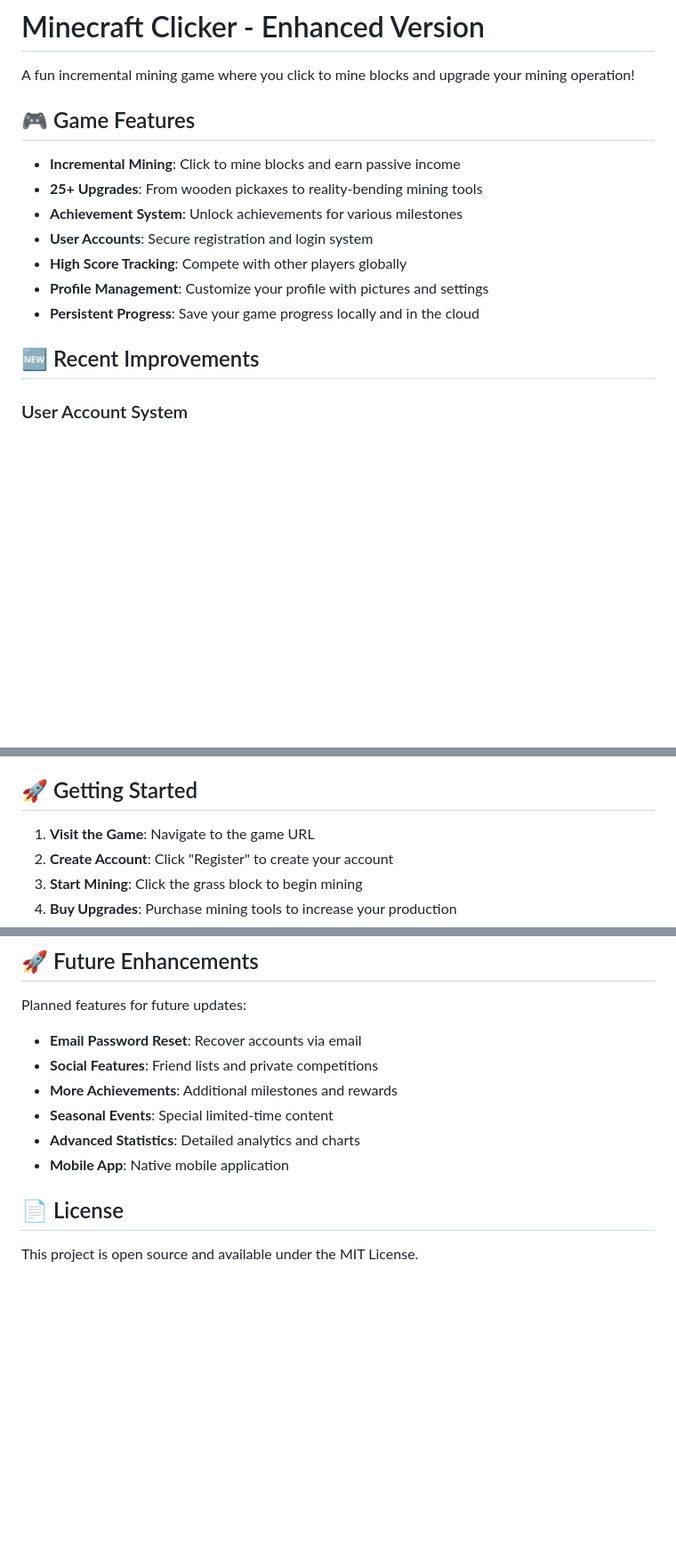
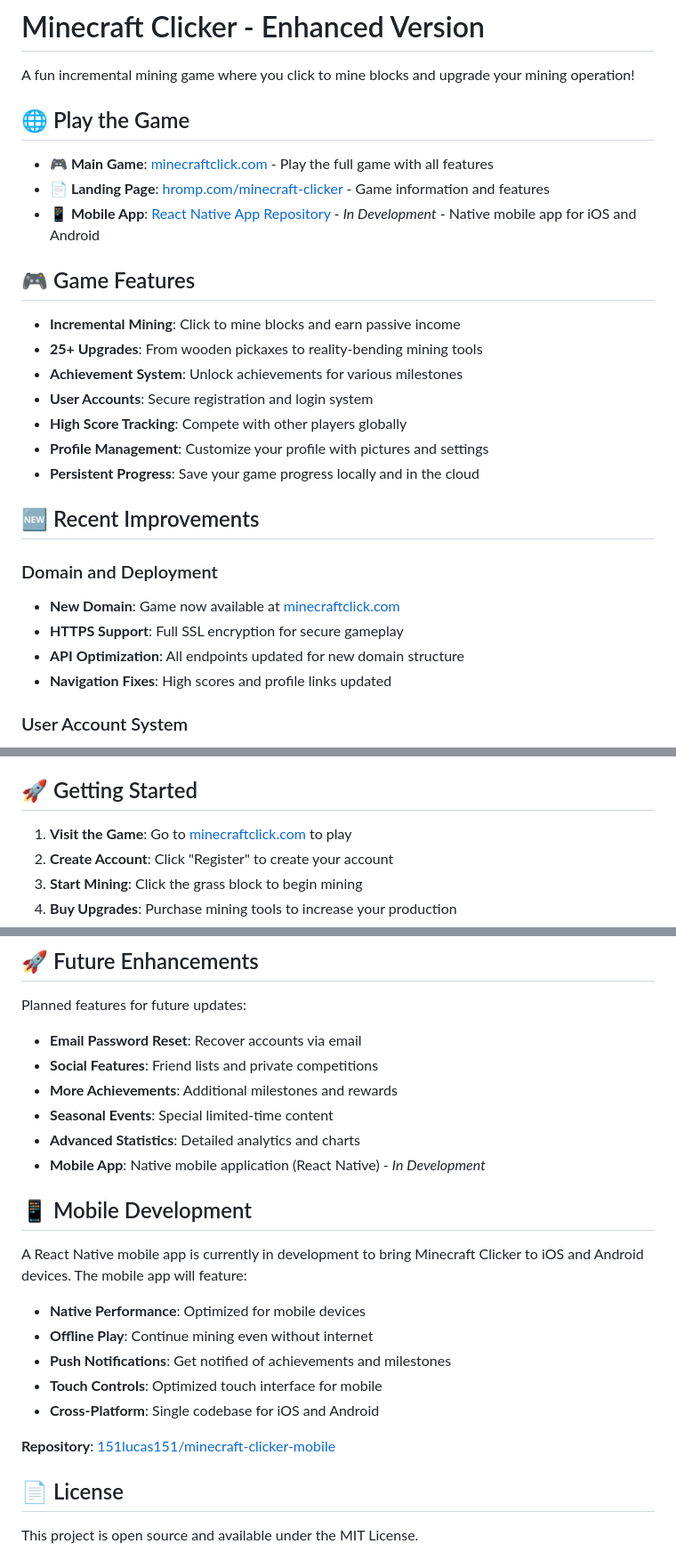
Before and after one commit to 151lucas151/minecraft-clicker, a Markdown page: README.md, 3 parts joined by grey strips. Shown: that part at 89% size. GitHub-like rendering; blank space fills up the shorter version.

Commit message:
Update README with current domain and mobile app information
- Added links to minecraftclick.com and hromp.com/minecraft-clicker
- Added placeholder link for React Native mobile app repository
- Updated API endpoints section with current domain structure
- Added mobile development section with planned features
- Updated getting started instructions with new domain
- Added recent improvements section for domain changes
- All links and information now reflect current deployment status

```diff
--- a/README.md
+++ b/README.md
@@ -1,6 +1,12 @@
 # Minecraft Clicker - Enhanced Version
 
 A fun incremental mining game where you click to mine blocks and upgrade your mining operation!
+
+## 🌐 Play the Game
+
+- **🎮 Main Game**: [minecraftclick.com](https://minecraftclick.com) - Play the full game with all features
+- **📄 Landing Page**: [hromp.com/minecraft-clicker](https://hromp.com/minecraft-clicker) - Game information and features
+- **📱 Mobile App**: [React Native App Repository](https://github.com/151lucas151/minecraft-clicker-mobile) - *In Development* - Native mobile app for iOS and Android
 
 ## 🎮 Game Features
 
@@ -13,6 +19,12 @@ A fun incremental mining game where you click to mine blocks and upgrade your mi
 - **Persistent Progress**: Save your game progress locally and in the cloud
 
 ## 🆕 Recent Improvements
+
+### Domain and Deployment
+- **New Domain**: Game now available at [minecraftclick.com](https://minecraftclick.com)
+- **HTTPS Support**: Full SSL encryption for secure gameplay
+- **API Optimization**: All endpoints updated for new domain structure
+- **Navigation Fixes**: High scores and profile links updated
 
 ### User Account System
 - **Secure Registration**: Create accounts with username, password, and email
@@ -34,7 +46,7 @@ A fun incremental mining game where you click to mine blocks and upgrade your mi
 
 ## 🚀 Getting Started
 
-1. **Visit the Game**: Navigate to the game URL
+1. **Visit the Game**: Go to [minecraftclick.com](https://minecraftclick.com) to play
 2. **Create Account**: Click "Register" to create your account
 3. **Start Mining**: Click the grass block to begin mining
 4. **Buy Upgrades**: Purchase mining tools to increase your production
@@ -145,7 +162,18 @@ Planned features for future updates:
 - **More Achievements**: Additional milestones and rewards
 - **Seasonal Events**: Special limited-time content
 - **Advanced Statistics**: Detailed analytics and charts
-- **Mobile App**: Native mobile application
+- **Mobile App**: Native mobile application (React Native) - *In Development*
+
+## 📱 Mobile Development
+
+A React Native mobile app is currently in development to bring Minecraft Clicker to iOS and Android devices. The mobile app will feature:
+- **Native Performance**: Optimized for mobile devices
+- **Offline Play**: Continue mining even without internet
+- **Push Notifications**: Get notified of achievements and milestones
+- **Touch Controls**: Optimized touch interface for mobile
+- **Cross-Platform**: Single codebase for iOS and Android
+
+**Repository**: [151lucas151/minecraft-clicker-mobile](https://github.com/151lucas151/minecraft-clicker-mobile)
 
 ## 📄 License
 
```
Also changed, not shown: other parts of README.md (+5 -0 lines).
